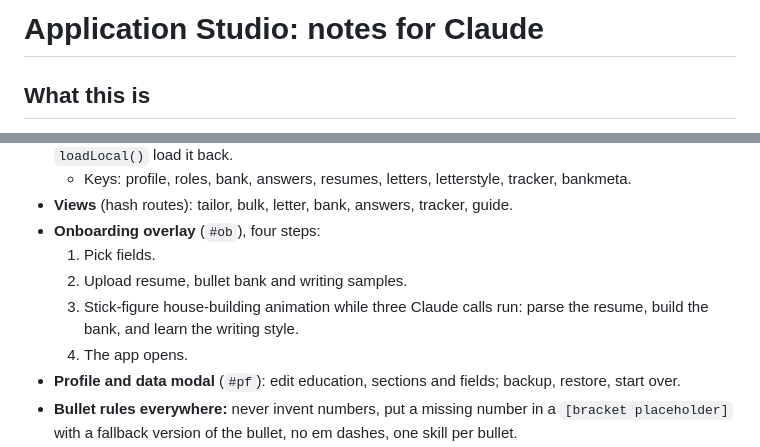
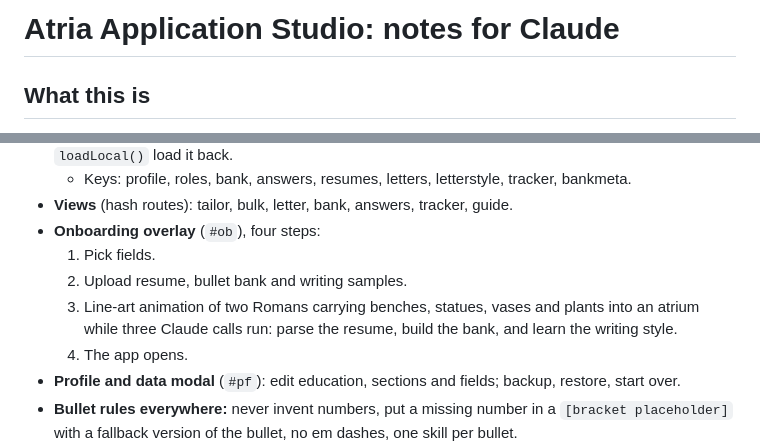
Before and after one commit to dixon-l1/application-studio, a Markdown page: CLAUDE.md, 2 parts joined by grey strips. Rendered like a GitHub page.

```diff
--- a/CLAUDE.md
+++ b/CLAUDE.md
@@ -1,4 +1,4 @@
-# Application Studio: notes for Claude
+# Atria Application Studio: notes for Claude
 
 ## What this is
 A single-page app (`index.html`, plain HTML/CSS/JS, no build step) that tailors resumes, cover letters and application answers to each job from one bank of accomplishment bullets. It's a public portfolio project. The owner is a product manager who shows it to recruiters.
@@ -27,7 +27,7 @@ The repo is public. Never commit a real person's resume content, phone, email, a
 - **Onboarding overlay** (`#ob`), four steps:
   1. Pick fields.
   2. Upload resume, bullet bank and writing samples.
-  3. Stick-figure house-building animation while three Claude calls run: parse the resume, build the bank, and learn the writing style.
+  3. Line-art animation of two Romans carrying benches, statues, vases and plants into an atrium while three Claude calls run: parse the resume, build the bank, and learn the writing style.
   4. The app opens.
 - **Profile and data modal** (`#pf`): edit education, sections and fields; backup, restore, start over.
 - **Bullet rules everywhere:** never invent numbers, put a missing number in a `[bracket placeholder]` with a fallback version of the bullet, no em dashes, one skill per bullet.
```
Also changed, not shown: README.md (+3 -3 lines), docs/building.png, 1 other file.
